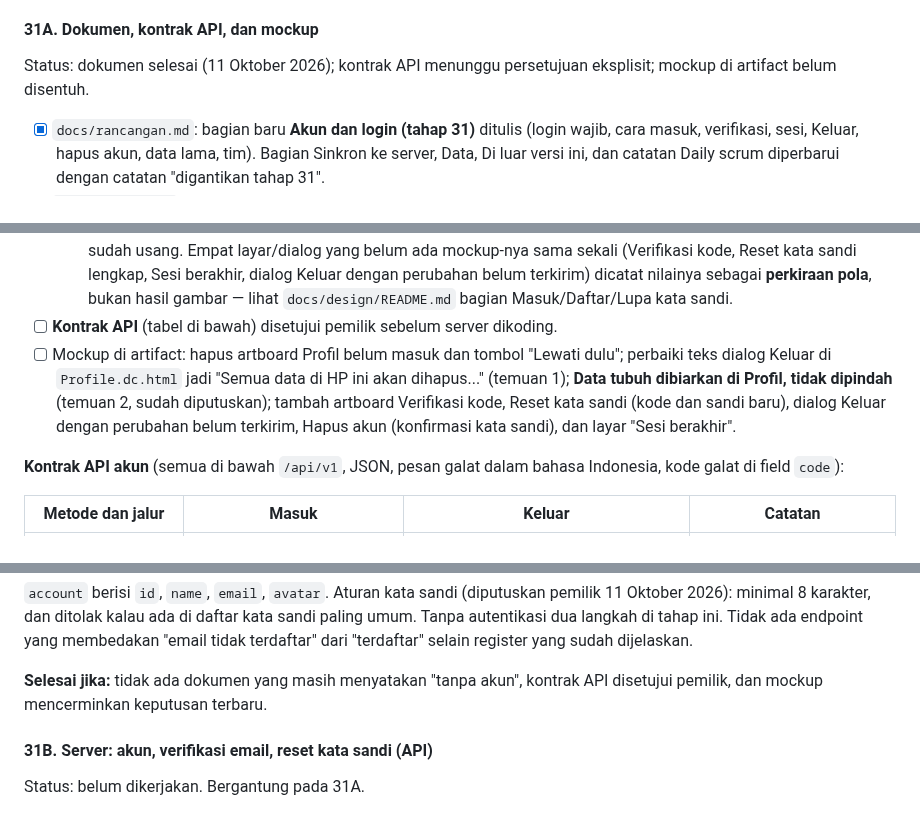
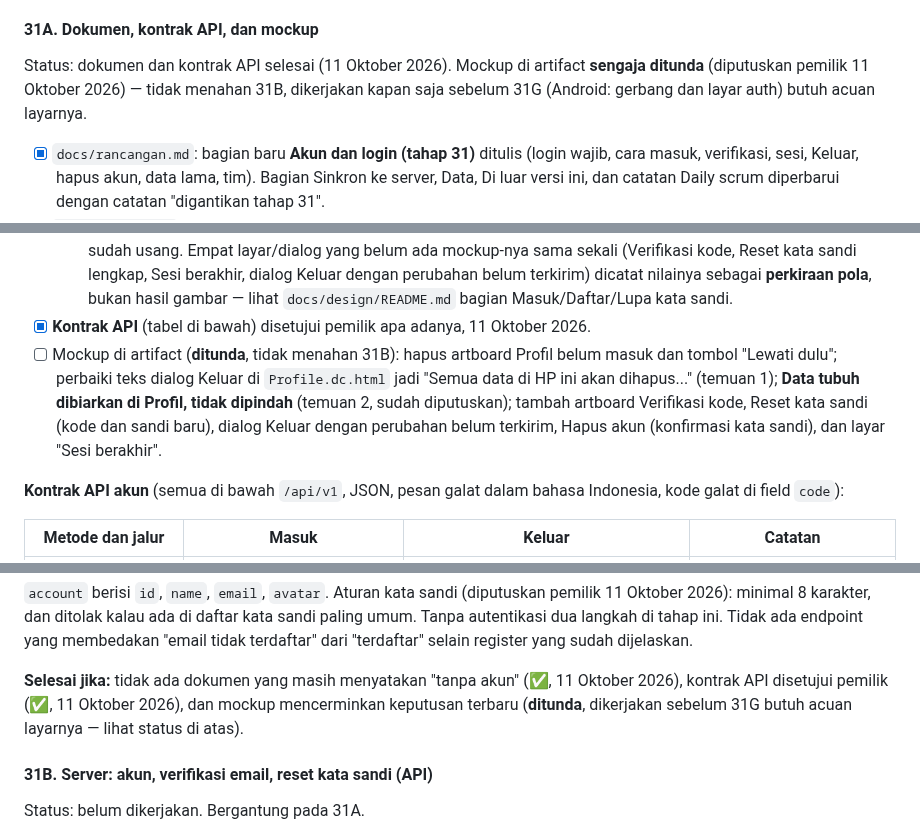
Before and after one commit to elahady/habitflow, a Markdown page: docs/concept.md, 3 parts joined by grey strips. GitHub-like rendering.

Commit message:
docs: 31A - kontrak API disetujui, mockup ditunda sampai sebelum 31G
Pemilik menyetujui kontrak API apa adanya dan memutuskan edit mockup
di artifact tidak perlu menunggu - langsung lanjut ke 31B (server).

```diff
--- a/docs/concept.md
+++ b/docs/concept.md
@@ -1975,7 +1975,9 @@ kolom, atau izin berubah.
 
 #### 31A. Dokumen, kontrak API, dan mockup
 
-Status: dokumen selesai (11 Oktober 2026); kontrak API menunggu persetujuan eksplisit; mockup di artifact belum disentuh.
+Status: dokumen dan kontrak API selesai (11 Oktober 2026). Mockup di artifact **sengaja ditunda** (diputuskan pemilik
+11 Oktober 2026) — tidak menahan 31B, dikerjakan kapan saja sebelum 31G (Android: gerbang dan layar auth) butuh
+acuan layarnya.
 
 - [x] `docs/rancangan.md`: bagian baru **Akun dan login (tahap 31)** ditulis (login wajib, cara masuk, verifikasi, sesi, Keluar, hapus akun, data lama, tim).
   Bagian Sinkron ke server, Data, Di luar versi ini, dan catatan Daily scrum diperbarui dengan catatan "digantikan tahap 31".
@@ -1992,10 +1994,11 @@ Status: dokumen selesai (11 Oktober 2026); kontrak API menunggu persetujuan eksp
      Pengaturan — rencana baris di bawah ("pindahkan Data tubuh ke Pengaturan") sudah usang.
   Empat layar/dialog yang belum ada mockup-nya sama sekali (Verifikasi kode, Reset kata sandi lengkap, Sesi berakhir, dialog Keluar dengan perubahan belum
   terkirim) dicatat nilainya sebagai **perkiraan pola**, bukan hasil gambar — lihat `docs/design/README.md` bagian Masuk/Daftar/Lupa kata sandi.
-- [ ] **Kontrak API** (tabel di bawah) disetujui pemilik sebelum server dikoding.
-- [ ] Mockup di artifact: hapus artboard Profil belum masuk dan tombol "Lewati dulu"; perbaiki teks dialog Keluar di `Profile.dc.html` jadi "Semua data di HP
-  ini akan dihapus..." (temuan 1); **Data tubuh dibiarkan di Profil, tidak dipindah** (temuan 2, sudah diputuskan); tambah artboard Verifikasi kode, Reset
-  kata sandi (kode dan sandi baru), dialog Keluar dengan perubahan belum terkirim, Hapus akun (konfirmasi kata sandi), dan layar "Sesi berakhir".
+- [x] **Kontrak API** (tabel di bawah) disetujui pemilik apa adanya, 11 Oktober 2026.
+- [ ] Mockup di artifact (**ditunda**, tidak menahan 31B): hapus artboard Profil belum masuk dan tombol "Lewati dulu"; perbaiki teks dialog Keluar di
+  `Profile.dc.html` jadi "Semua data di HP ini akan dihapus..." (temuan 1); **Data tubuh dibiarkan di Profil, tidak dipindah** (temuan 2, sudah diputuskan);
+  tambah artboard Verifikasi kode, Reset kata sandi (kode dan sandi baru), dialog Keluar dengan perubahan belum terkirim, Hapus akun (konfirmasi kata sandi),
+  dan layar "Sesi berakhir".
 
 **Kontrak API akun** (semua di bawah `/api/v1`, JSON, pesan galat dalam bahasa Indonesia, kode galat di field `code`):
 
@@ -2017,7 +2020,9 @@ Status: dokumen selesai (11 Oktober 2026); kontrak API menunggu persetujuan eksp
 `account` berisi `id`, `name`, `email`, `avatar`. Aturan kata sandi (diputuskan pemilik 11 Oktober 2026): minimal 8 karakter, dan ditolak kalau ada di daftar kata sandi paling umum. Tanpa autentikasi dua langkah di tahap ini.
 Tidak ada endpoint yang membedakan "email tidak terdaftar" dari "terdaftar" selain register yang sudah dijelaskan.
 
-**Selesai jika:** tidak ada dokumen yang masih menyatakan "tanpa akun", kontrak API disetujui pemilik, dan mockup mencerminkan keputusan terbaru.
+**Selesai jika:** tidak ada dokumen yang masih menyatakan "tanpa akun" (✅, 11 Oktober 2026), kontrak API disetujui
+pemilik (✅, 11 Oktober 2026), dan mockup mencerminkan keputusan terbaru (**ditunda**, dikerjakan sebelum 31G butuh
+acuan layarnya — lihat status di atas).
 
 #### 31B. Server: akun, verifikasi email, reset kata sandi (API)
 
```
